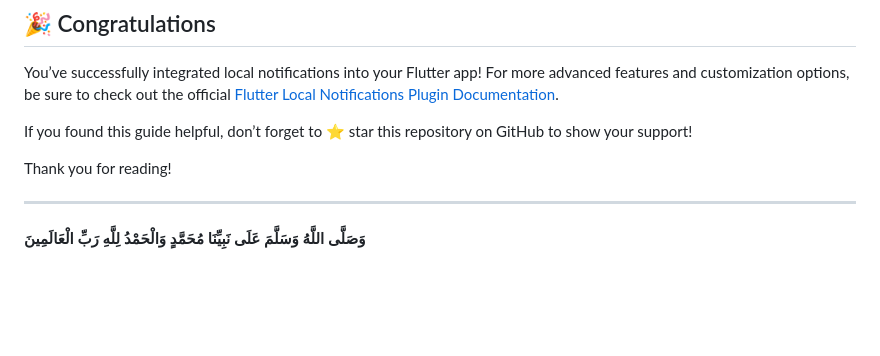
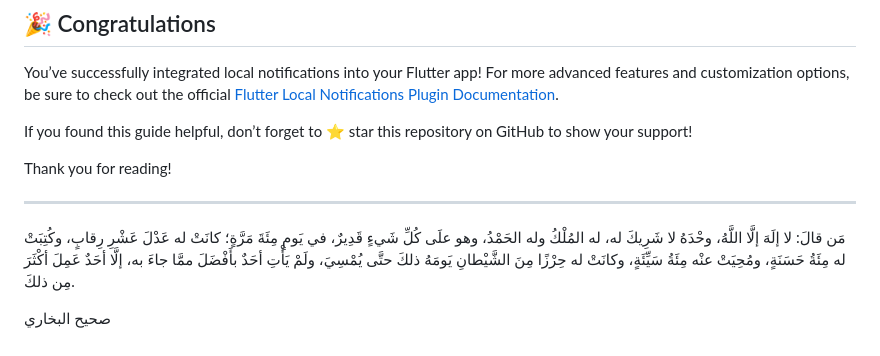
Before and after one commit to mahmoodhamdi/Flutter-Local-Notifications-Integration-Guide, a Markdown page: README.md, the part around the change. Drawn GitHub-style; blank space fills up the shorter version.

```diff
--- a/README.md
+++ b/README.md
@@ -260,4 +260,7 @@ Thank you for reading!
 
 ---
 
-#### وَصَلَّى اللَّهُ وَسَلَّمَ عَلَى نَبِيِّنَا مُحَمَّدٍ وَالْحَمْدُ لِلَّهِ رَبِّ الْعَالَمِينَ
+
+مَن قالَ: لا إلَهَ إلَّا اللَّهُ، وحْدَهُ لا شَرِيكَ له، له المُلْكُ وله الحَمْدُ، وهو علَى كُلِّ شَيءٍ قَدِيرٌ، في يَومٍ مِئَةَ مَرَّةٍ؛ كانَتْ له عَدْلَ عَشْرِ رِقابٍ، وكُتِبَتْ له مِئَةُ حَسَنَةٍ، ومُحِيَتْ عنْه مِئَةُ سَيِّئَةٍ، وكانَتْ له حِرْزًا مِنَ الشَّيْطانِ يَومَهُ ذلكَ حتَّى يُمْسِيَ، ولَمْ يَأْتِ أحَدٌ بأَفْضَلَ ممَّا جاءَ به، إلَّا أحَدٌ عَمِلَ أكْثَرَ مِن ذلكَ.
+
+صحيح البخاري
```
